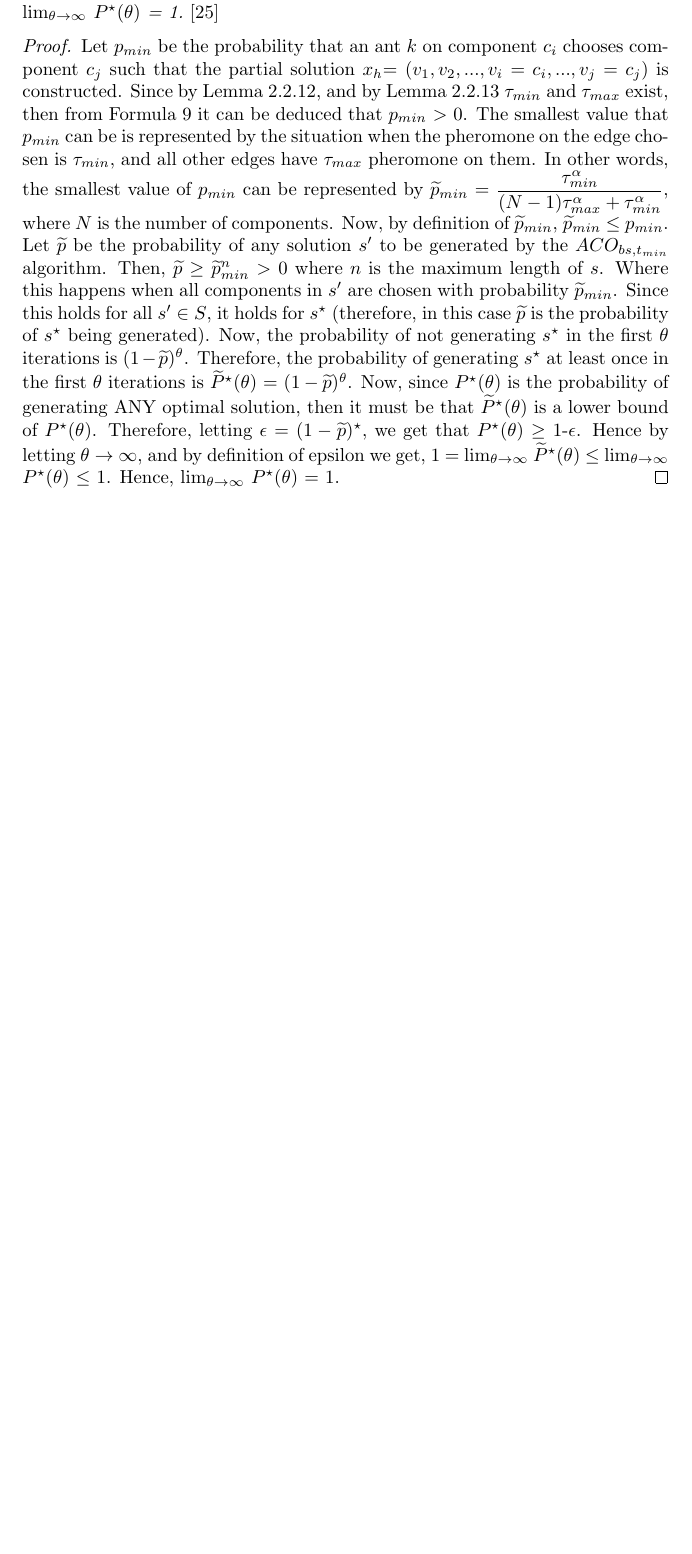
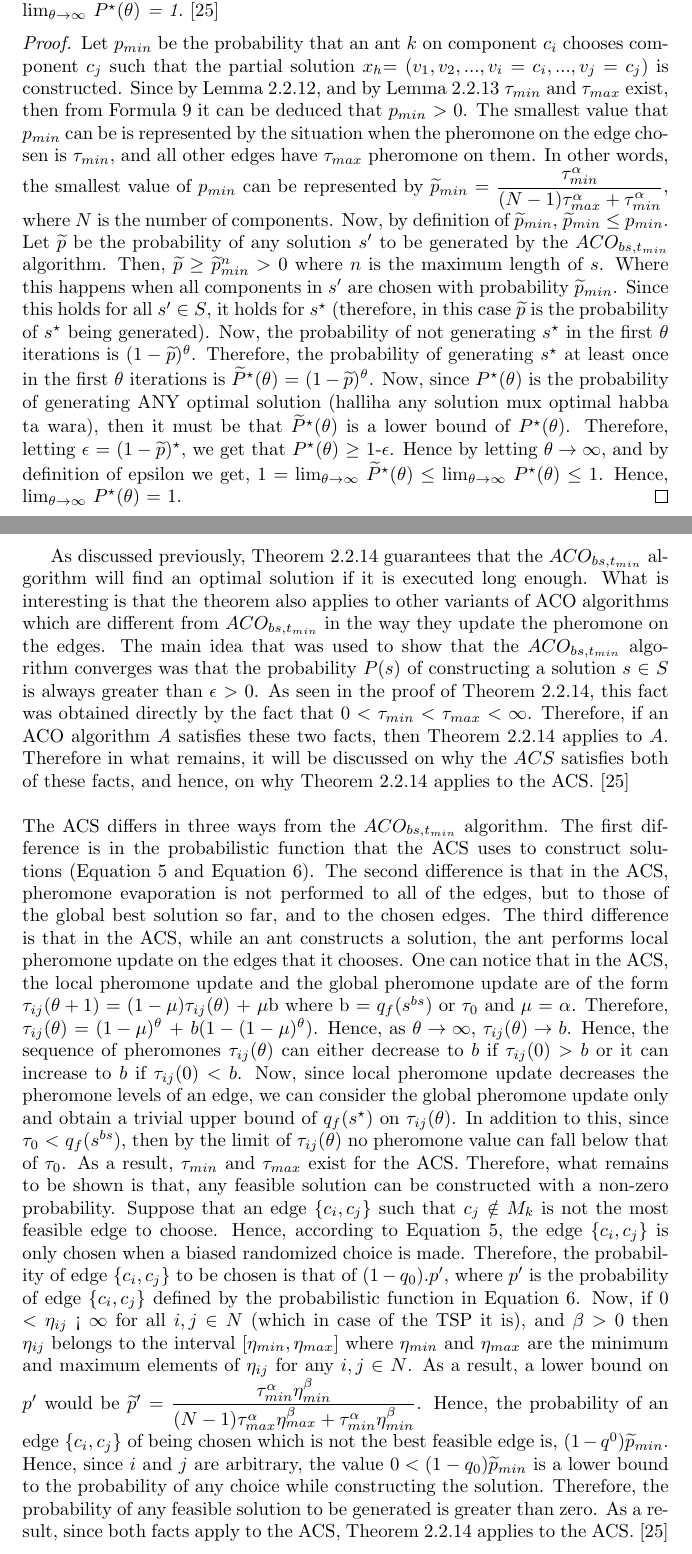
Before and after one commit to dillu24/Mathematics_Thesis, a LaTeX document (write_up_better.tex): part of page 57 of 62 before the commit and two parts of pages 57 and 58 of 64 after it, the two joined at a grey line, cut so that both start at the same text, the shorter picture padded with empty space. Compiled offline with pdfLaTeX; an older LaTeX class or package is replaced by its successor.

Commit message:
section ready

```diff
--- a/write_up_better.tex
+++ b/write_up_better.tex
@@ -16,6 +16,7 @@
 \newtheorem{definition}{Definition}[subsection]
 \newtheorem{theorem}[definition]{Theorem}
 \newtheorem{lemma}[definition]{Lemma}
+\newtheorem{corollary}[definition]{Corollary}
 \newtheorem*{remark}{Remark}
 \newtheorem{example}[definition]{Example}
 \newtheorem{case}{Case}
@@ -1400,19 +1401,24 @@ It is now time to show that the $ACO_{bs, t_{min}}$ finds the optimal solution $
 Let $P^\star(\theta)$ be the probability that the $ACO_{bs, t_{min}}$ algorithm finds an optimal solution at least once in the first $\theta$ iterations. Then, for an arbitrary small $\epsilon$ $>$ 0 and for an arbitrarily large $\theta$, $P^\star(\theta)$ $\geq$ 1-$\epsilon$, and by definition, $\lim_{\theta\to\infty}$ $P^\star(\theta)$ = 1. {\normalfont{\cite{dorigo_stutzle_thomas_2004}}}
 \end{theorem}
 \begin{proof}
-Let $p_{min}$ be the probability that an ant $k$ on component $c_i$ chooses component $c_j$ such that the partial solution $x_h$= $(v_1, v_2, ..., v_i = c_i, ..., v_j = c_j)$ is constructed. Since by Lemma \ref{lemma1_aco}, and by Lemma \ref{lemma2_aco} $\tau_{min}$ and $\tau_{max}$ exist, then from Formula \ref{eq:gen1} it can be deduced that $p_{min}$ $>$ 0. The smallest value that $p_{min}$ can be is represented by the situation when the pheromone on the edge chosen is $\tau_{min}$,  and all other edges have $\tau_{max}$ pheromone on them. In other words, the smallest value of $p_{min}$ can be represented by $\widetilde{p}_{min}$ = $\displaystyle{\frac{\tau_{min}^\alpha}{(N-1)\tau_{max}^\alpha + \tau_{min}^\alpha}}$, where $N$ is the number of components. Now, by definition of $\widetilde{p}_{min}$, $\widetilde{p}_{min}$ $\leq$ $p_{min}$. Let $\widetilde{p}$ be the probability of any solution $s^\prime$ to be generated by the $ACO_{bs, t_{min}}$ algorithm. Then, $\widetilde{p}$ $\geq$ $\widetilde{p}_{min}^n$ $>$ 0 where $n$ is the maximum length of $s$. Where this happens when all components in $s^\prime$ are chosen with probability $\widetilde{p}_{min}$. Since this holds for all $s^\prime$ $\in$ $S$, it holds for $s^\star$ (therefore, in this case $\widetilde{p}$ is the probability of $s^\star$ being generated). Now, the probability of not generating $s^\star$ in the first $\theta$ iterations is $(1-\widetilde{p})^\theta$. Therefore, the probability of generating $s^\star$ at least once in the first $\theta$ iterations is $\widetilde{P}^\star(\theta)$ = $(1-\widetilde{p})^\theta$. Now, since $P^\star(\theta)$ is the probability of generating ANY optimal solution, then it must be that $\widetilde{P}^\star(\theta)$ is a lower bound of $P^\star(\theta)$. Therefore, letting $\epsilon$ = $(1-\widetilde{p})^\star$, we get that $P^\star(\theta)$ $\geq$ 1-$\epsilon$. Hence by letting $\theta\to\infty$, and by definition of epsilon we get, 1 = $\lim_{\theta\to\infty}$ $\widetilde{P}^\star(\theta)$ $\leq$  $\lim_{\theta\to\infty}$ $P^\star(\theta)$ $\leq$ 1. Hence, $\lim_{\theta\to\infty}$ $P^\star(\theta)$ = 1.
+Let $p_{min}$ be the probability that an ant $k$ on component $c_i$ chooses component $c_j$ such that the partial solution $x_h$= $(v_1, v_2, ..., v_i = c_i, ..., v_j = c_j)$ is constructed. Since by Lemma \ref{lemma1_aco}, and by Lemma \ref{lemma2_aco} $\tau_{min}$ and $\tau_{max}$ exist, then from Formula \ref{eq:gen1} it can be deduced that $p_{min}$ $>$ 0. The smallest value that $p_{min}$ can be is represented by the situation when the pheromone on the edge chosen is $\tau_{min}$,  and all other edges have $\tau_{max}$ pheromone on them. In other words, the smallest value of $p_{min}$ can be represented by $\widetilde{p}_{min}$ = $\displaystyle{\frac{\tau_{min}^\alpha}{(N-1)\tau_{max}^\alpha + \tau_{min}^\alpha}}$, where $N$ is the number of components. Now, by definition of $\widetilde{p}_{min}$, $\widetilde{p}_{min}$ $\leq$ $p_{min}$. Let $\widetilde{p}$ be the probability of any solution $s^\prime$ to be generated by the $ACO_{bs, t_{min}}$ algorithm. Then, $\widetilde{p}$ $\geq$ $\widetilde{p}_{min}^n$ $>$ 0 where $n$ is the maximum length of $s$. Where this happens when all components in $s^\prime$ are chosen with probability $\widetilde{p}_{min}$. Since this holds for all $s^\prime$ $\in$ $S$, it holds for $s^\star$ (therefore, in this case $\widetilde{p}$ is the probability of $s^\star$ being generated). Now, the probability of not generating $s^\star$ in the first $\theta$ iterations is $(1-\widetilde{p})^\theta$. Therefore, the probability of generating $s^\star$ at least once in the first $\theta$ iterations is $\widetilde{P}^\star(\theta)$ = $(1-\widetilde{p})^\theta$. Now, since $P^\star(\theta)$ is the probability of generating ANY optimal solution (halliha any solution mux optimal habba ta wara), then it must be that $\widetilde{P}^\star(\theta)$ is a lower bound of $P^\star(\theta)$. Therefore, letting $\epsilon$ = $(1-\widetilde{p})^\star$, we get that $P^\star(\theta)$ $\geq$ 1-$\epsilon$. Hence by letting $\theta\to\infty$, and by definition of epsilon we get, 1 = $\lim_{\theta\to\infty}$ $\widetilde{P}^\star(\theta)$ $\leq$  $\lim_{\theta\to\infty}$ $P^\star(\theta)$ $\leq$ 1. Hence, $\lim_{\theta\to\infty}$ $P^\star(\theta)$ = 1.
 \end{proof}
-
+As discussed previously, Theorem \ref{main_thrm} guarantees that the $ACO_{bs, t_{min}}$ algorithm will find an optimal solution if it is executed long enough. What is interesting is that the theorem also applies to other variants of ACO algorithms which are different from $ACO_{bs, t_{min}}$ in the way they update the pheromone on the edges. The main idea that was used to show that the $ACO_{bs, t_{min}}$ algorithm converges was that the probability $P(s)$ of constructing a solution $s$ $\in$ $S$ is always greater than $\epsilon$ $>$ 0. As seen in the proof of Theorem \ref{main_thrm}, this fact was obtained directly by the fact that 0 $<$ $\tau_{min}$ $<$ $\tau_{max}$ $<$ $\infty$. Therefore, if an ACO algorithm $A$ satisfies these two facts, then Theorem \ref{main_thrm} applies to $A$. Therefore in what remains, it will be discussed on why the $ACS$ satisfies both of these facts, and hence, on why Theorem \ref{main_thrm} applies to the ACS. \cite{dorigo_stutzle_thomas_2004}\\\\
+The ACS differs in three ways from the $ACO_{bs, t_{min}}$ algorithm. The first difference is in the probabilistic function that the ACS uses to construct solutions (Equation \ref{eq:aco1} and Equation \ref{eq:aco2}). The second difference is that in the ACS, pheromone evaporation is not performed to all of the edges, but to those of the global best solution so far, and to the chosen edges. The third difference is that in the ACS, while an ant constructs a solution, the ant performs local pheromone update on the edges that it chooses. One can notice that in the ACS, the local pheromone update and the global pheromone update are of the form $\tau_{ij}(\theta +1)$ = $(1-\mu)\tau_{ij}(\theta)$ + $\mu$b where b = $q_f(s^{bs})$ or $\tau_0$ and $\mu$ = $\alpha$. Therefore, $\tau_{ij}(\theta)$ = $(1-\mu)^\theta$ + $b(1-(1-\mu)^\theta)$. Hence, as $\theta\to\infty$,  $\tau_{ij}(\theta)\to b$. Hence, the sequence of pheromones $\tau_{ij}(\theta)$ can either decrease to $b$ if $\tau_{ij}(0)$ $>$ $b$ or it can increase to $b$ if $\tau_{ij}(0)$ $<$ $b$. %(what did we choose t0)
+Now, since local pheromone update decreases the pheromone levels of an edge, we can consider the global pheromone update only and obtain a trivial upper bound of $q_f(s^\star)$ on $\tau_{ij}(\theta)$. In addition to this, since $\tau_0$ $<$ $q_f(s^{bs})$, then by the limit of $\tau_{ij}(\theta)$ no pheromone value can fall below that of $\tau_0$. As a result, $\tau_{min}$ and $\tau_{max}$ exist for the ACS. Therefore, what remains to be shown is that, any feasible solution can be constructed with a non-zero probability. Suppose that an edge $\{c_i, c_j\}$ such that $c_j$ $\notin$ $M_k$ is not the most feasible edge to choose. Hence, according to Equation \ref{eq:aco1}, the edge $\{c_i, c_j\}$ is only chosen when a biased randomized choice is made. Therefore, the probability of edge $\{c_i, c_j\}$ to be chosen is that of $(1-q_0)$.$p^\prime$, where $p^\prime$ is the probability of edge $\{c_i, c_j\}$ defined by the probabilistic function in Equation \ref{eq:aco2}. Now, if 0 $<$ $\eta_{ij}$ < $\infty$ for all $i,j$ $\in$ $N$ (which in case of the TSP it is), and $\beta$ $>$ 0 then $\eta_{ij}$ belongs to the interval $[\eta_{min}, \eta_{max}]$ where $\eta_{min}$ and $\eta_{max}$ are the minimum and maximum elements of $\eta_{ij}$ for any $i,j$ $\in$ $N$. As a result, a lower bound on $p^\prime$ would be $\widetilde{p}^\prime$ = $\displaystyle{\frac{\tau_{min}^\alpha \eta_{min}^\beta}{(N-1)\tau_{max}^\alpha\eta_{max}^\beta + \tau_{min}^\alpha\eta_{min}^\beta}}$. Hence, the probability of an edge $\{c_i, c_j\}$ of being chosen which is not the best feasible edge is, $(1-q^0)\widetilde{p}_{min}$. Hence, since $i$ and $j$ are arbitrary, the value $0 < (1-q_0)\widetilde{p}_{min}$ is a lower bound to the probability of any choice while constructing the solution. Therefore, the probability of any feasible solution to be generated is greater than zero. As a result, since both facts apply to the ACS, Theorem \ref{main_thrm} applies to the ACS. \cite{dorigo_stutzle_thomas_2004}\\\\
+From the above paragraph it can now be deduced that the ACS converges to the optimal solution of any problem it is applied to if given enough time. Hence, when applied to a TSP instance, the ACS converges to the optimal solution if given enough time. It is important to note that although we are guaranteed that the ACS will converge to the optimal solution, we are not guaranteed that it will do so in polynomial time. In fact according to \cite{dorigo_stutzle_thomas_2004}, there are no theoretical results about the speed of convergence of any ACO algorithm. Therefore, the algorithmic performance in terms of speed of convergence of any ACO algorithm can only be measured empirically. It is also important to note that due to Theorem \ref{main_thrm}, the ACS is not susceptible to the problem presented in Example \ref{nna_fail}. This is true because, the proof of Theorem \ref{main_thrm} does not depend on the starting vertices of the ants.\\\\
+In the following section, the implementations of the NNA, TAMSA and ACS will be briefly described. In addition to this, the performance tests and results which were run on these algorithms will be described together with an analysis which compares all the mentioned algorithms.
+%note fesible irranga fil proof gifiri%)
 %configuration do it after theory
 %give parameters of beta et cin computational work, also for other parameters number of ants uek
 %note we do not know time of convergence
 %imp best ant only in proofs must do update for convergence
 %IMP NOTE, ACS IS A FRAMEWORK ASWELLLL ... CHECK THAT THEORY IS GOOD AND HABBA L ETA
 %cccekja kollox king. habba li acs hi vairant
-%From this statement, one can deduce that the time the ACS is allowed to execute is critical for the ACS algorithm. In addition to this, there are no theoretical results about the speed of convergence of any ACO algorithm. Therefore, the algorithmic performance in terms of speed of convergence of any ACO algorithm can only be measured empirically, as it will be done in Chapter 3. \cite{dorigo_stutzle_thomas_2004}% itfaha lahahr wahda wara t theorem din
 %ghid dwar l static ximkien.. l proofs japplikaw al static combinatorial problems biss
 %di tal q_f tfisser li titfa iktar pheromone
 %cardinality $N$ itfaha fid definition ax andek bzonna.
+%how solutions improve asiterations increased for ACO maybe?
 \newpage
 \section{Experimental Data}
 \newpage
```
Also changed, not shown: write_up_better.pdf, 1 other file.
